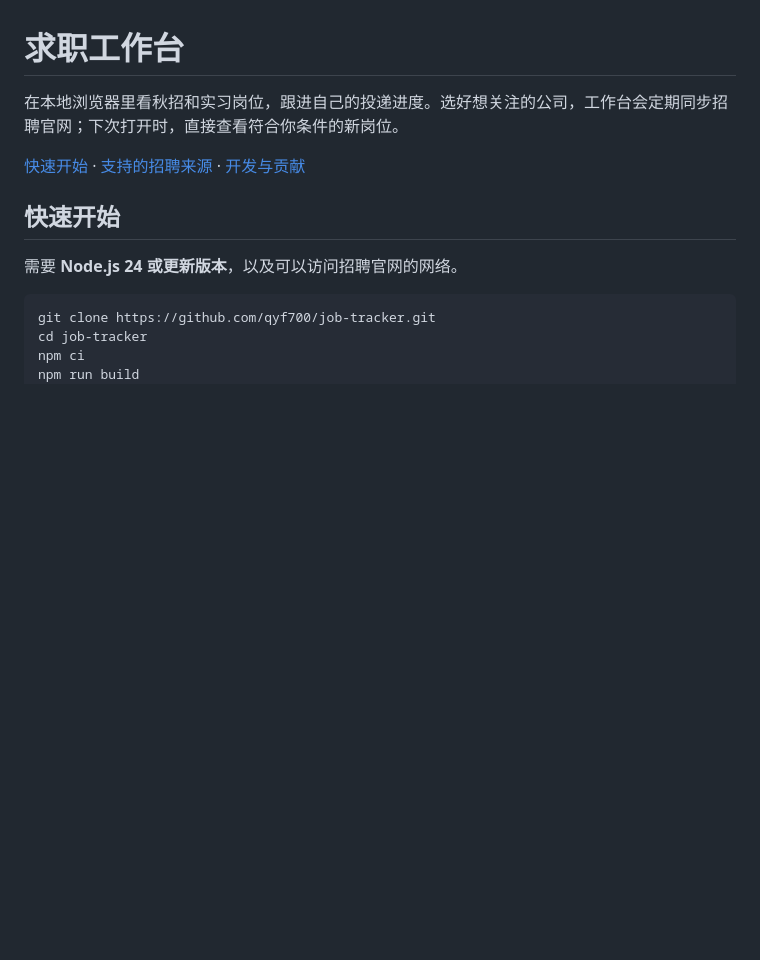
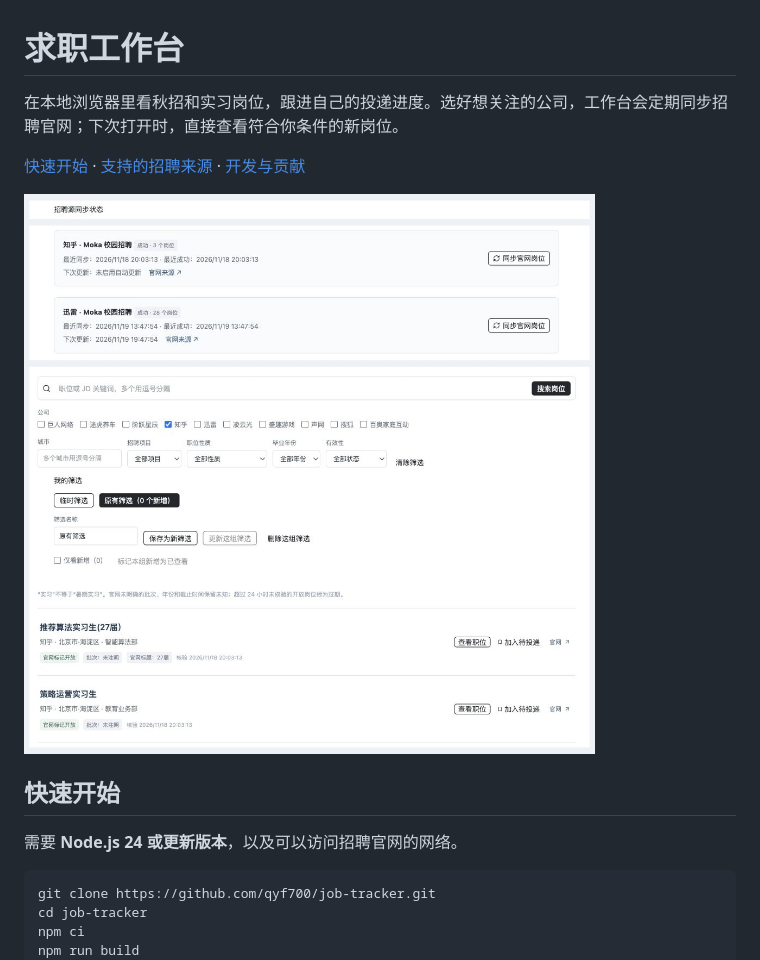
Before and after one commit to qyf700/job-tracker, a Markdown page: README.md, the part around the change. Rendered like a GitHub page; pictures changed too: docs/images/workbench.jpg (added); blank space fills up the shorter version.

Commit message:
Show the live job workbench in the README

```diff
--- a/README.md
+++ b/README.md
@@ -3,6 +3,8 @@
 在本地浏览器里看秋招和实习岗位，跟进自己的投递进度。选好想关注的公司，工作台会定期同步招聘官网；下次打开时，直接查看符合你条件的新岗位。
 
 [快速开始](#快速开始) · [支持的招聘来源](#支持的招聘来源) · [开发与贡献](#开发与贡献)
+
+![求职工作台截图，展示知乎与迅雷同步状态、岗位筛选和真实职位列表](docs/images/workbench.jpg)
 
 ## 快速开始
 
```
